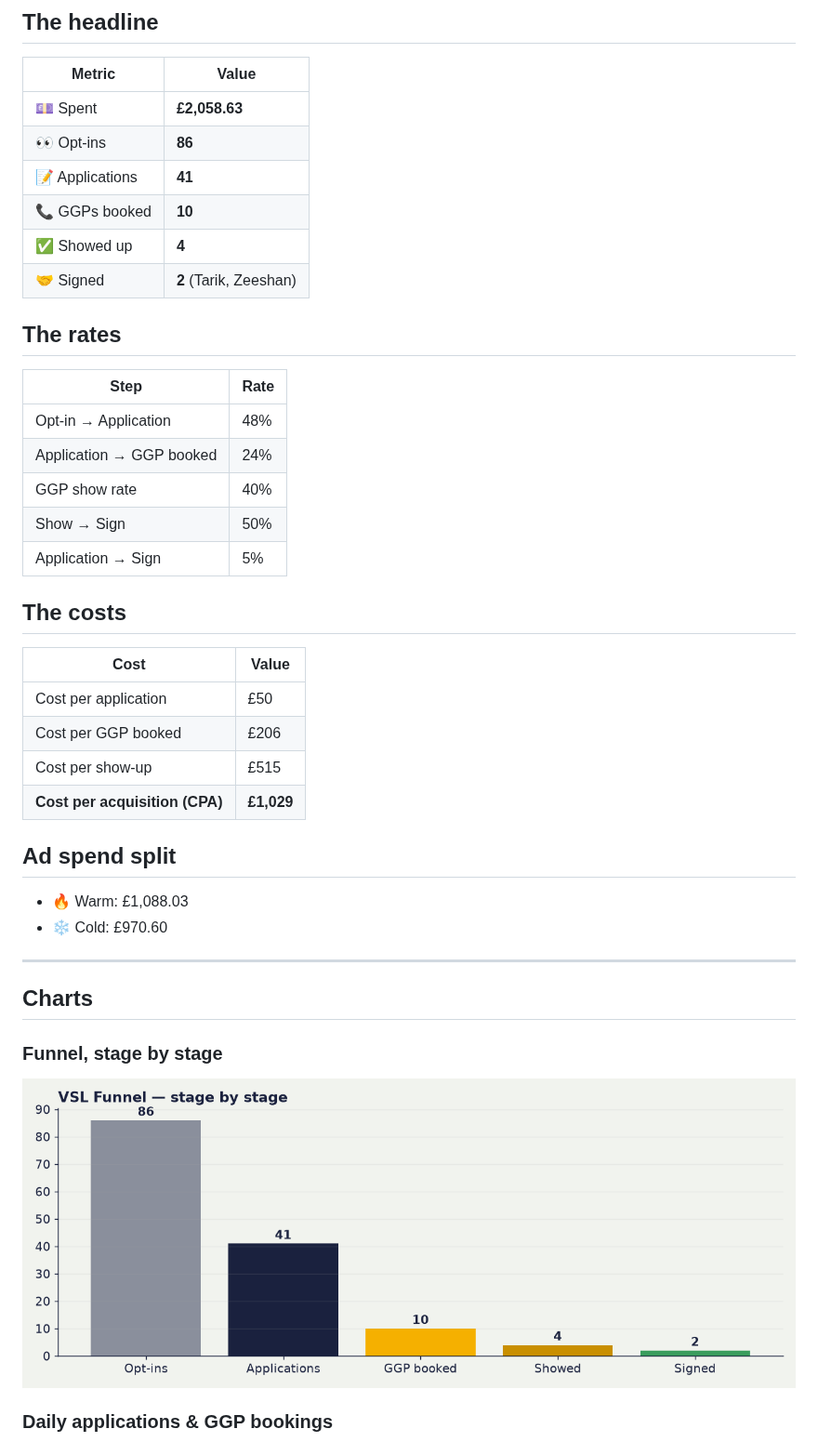
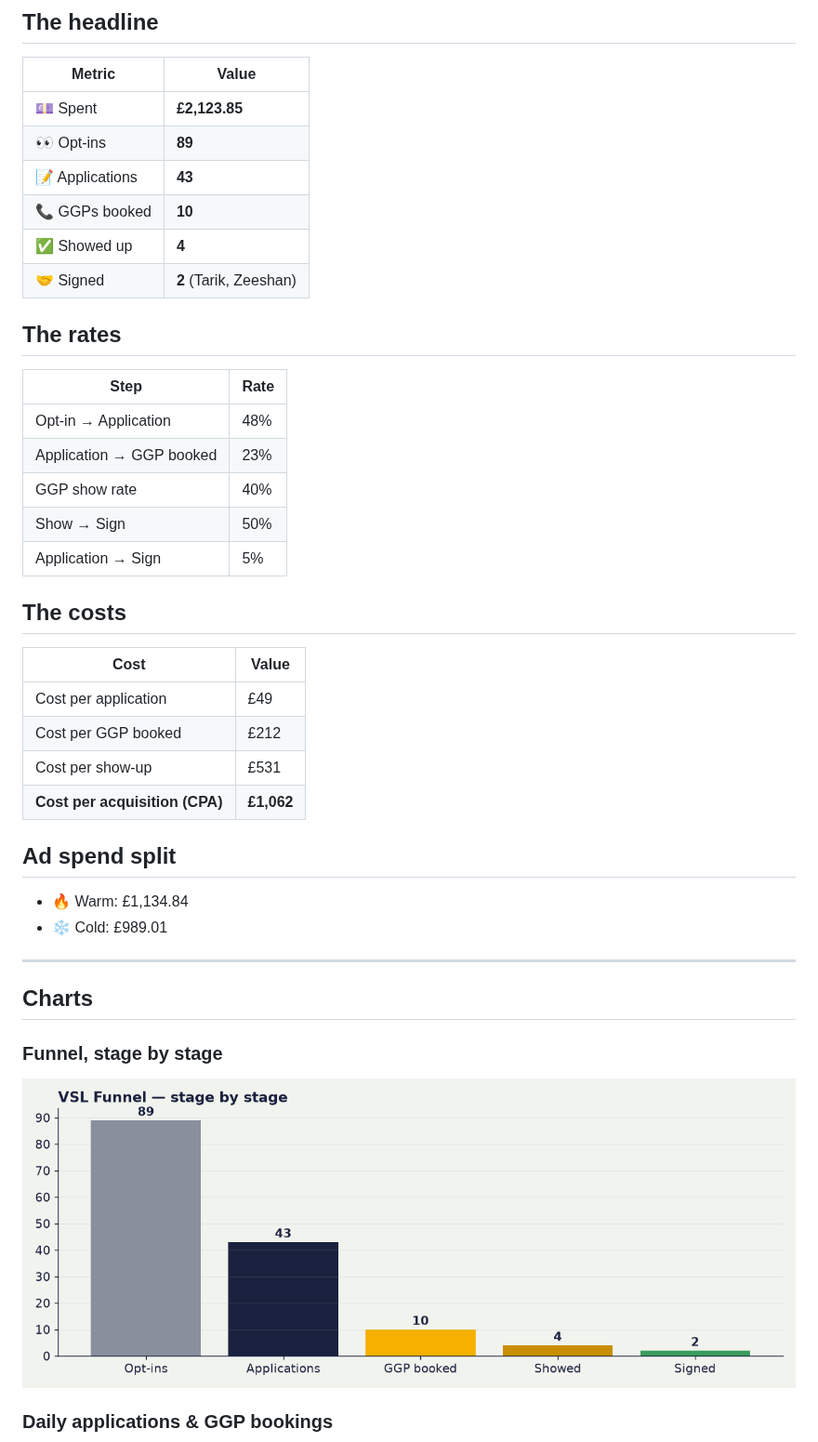
Before and after one commit to Vex-123/vsl-dashboard, a Markdown page: content/index.md, the part around one of its changes. Shown at 93% size. Drawn GitHub-style; pictures changed too: content/funnel_stages.png.

Commit message:
nightly dashboard update 2026-08-10 04:00

```diff
--- a/content/index.md
+++ b/content/index.md
@@ -10,9 +10,9 @@ _Live from the VSL Applications tracker + Meta. Last updated: 9 Aug 2026, 04:00
 
 | Metric | Value |
 |---|---|
-| 💷 Spent | **£2,058.63** |
-| 👀 Opt-ins | **86** |
-| 📝 Applications | **41** |
+| 💷 Spent | **£2,123.85** |
+| 👀 Opt-ins | **89** |
+| 📝 Applications | **43** |
 | 📞 GGPs booked | **10** |
 | ✅ Showed up | **4** |
 | 🤝 Signed | **2** (Tarik, Zeeshan) |
@@ -22,7 +22,7 @@ _Live from the VSL Applications tracker + Meta. Last updated: 9 Aug 2026, 04:00
 | Step | Rate |
 |---|---|
 | Opt-in → Application | 48% |
-| Application → GGP booked | 24% |
+| Application → GGP booked | 23% |
 | GGP show rate | 40% |
 | Show → Sign | 50% |
 | Application → Sign | 5% |
@@ -31,15 +31,15 @@ _Live from the VSL Applications tracker + Meta. Last updated: 9 Aug 2026, 04:00
 
 | Cost | Value |
 |---|---|
-| Cost per application | £50 |
-| Cost per GGP booked | £206 |
-| Cost per show-up | £515 |
-| **Cost per acquisition (CPA)** | **£1,029** |
+| Cost per application | £49 |
+| Cost per GGP booked | £212 |
+| Cost per show-up | £531 |
+| **Cost per acquisition (CPA)** | **£1,062** |
 
 ## Ad spend split
 
-- 🔥 Warm: £1,088.03
-- ❄️ Cold: £970.60
+- 🔥 Warm: £1,134.84
+- ❄️ Cold: £989.01
 
 ---
 
```
Also changed, not shown: other parts of content/index.md (+2 -2 lines), content/trend_cumulative.png, content/trend_daily.png.
